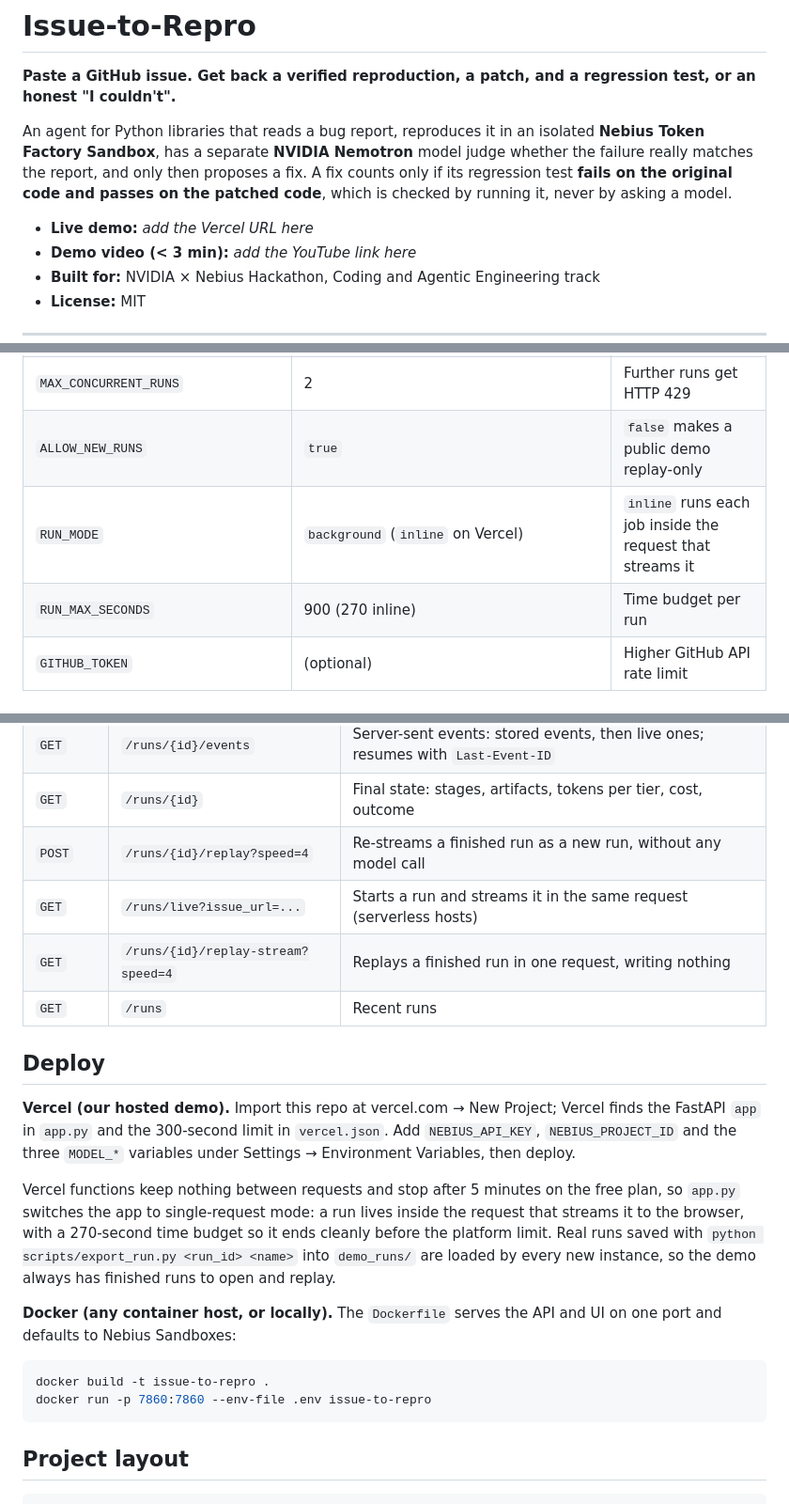
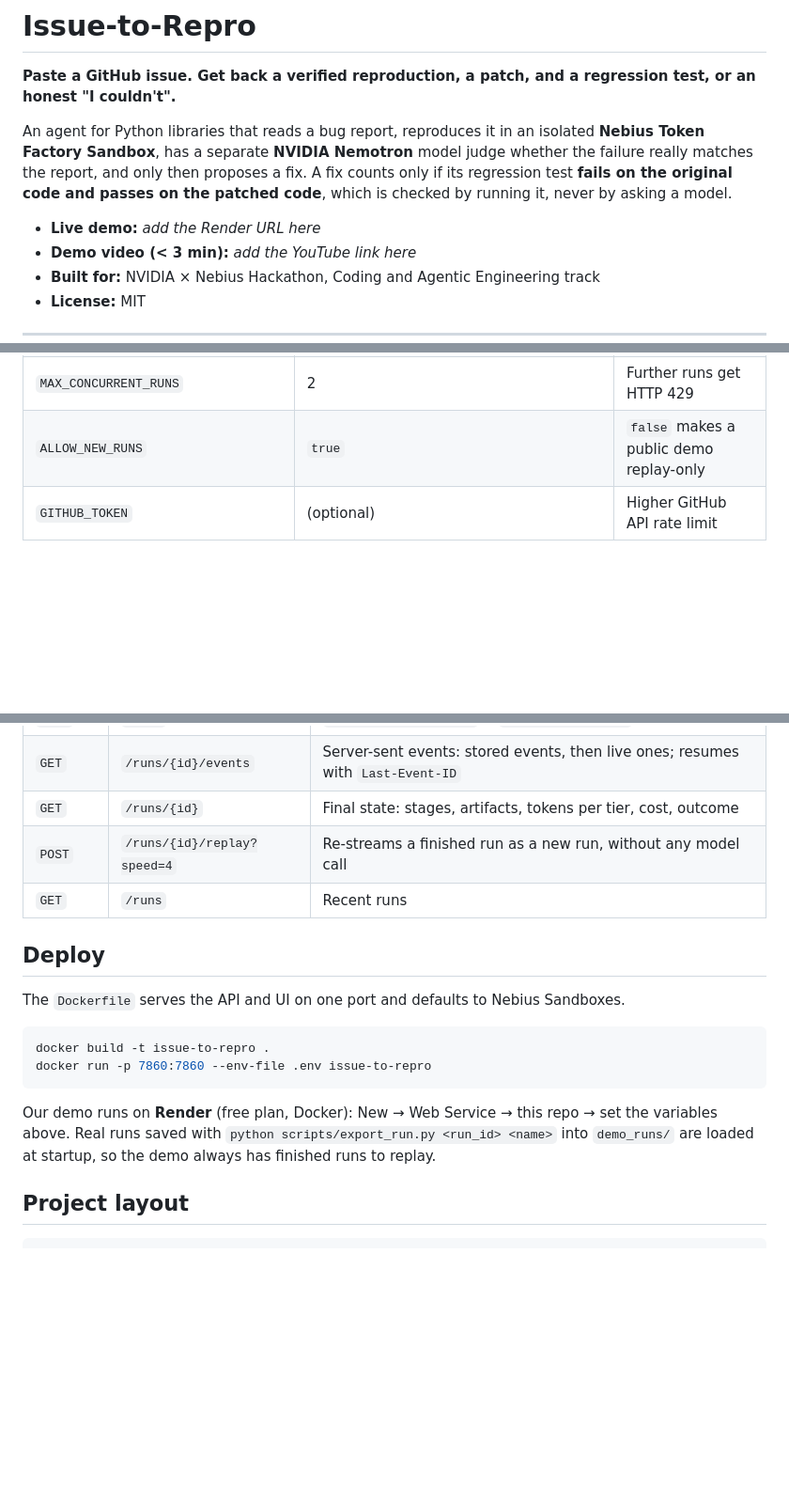
Before and after one commit to JaySPX05/issue_to_repro, a Markdown page: README.md, 3 parts joined by grey strips. Shown at 94% size. Drawn GitHub-style; blank space fills up the shorter version.

Commit message:
README: live demo URL

````diff
--- a/README.md
+++ b/README.md
@@ -8,7 +8,7 @@ really matches the report, and only then proposes a fix. A fix counts only if it
 **fails on the original code and passes on the patched code**, which is checked by running it, never
 by asking a model.
 
-- **Live demo:** _add the Vercel URL here_
+- **Live demo:** _add the Render URL here_
 - **Demo video (< 3 min):** _add the YouTube link here_
 - **Built for:** NVIDIA × Nebius Hackathon, Coding and Agentic Engineering track
 - **License:** MIT
@@ -147,8 +147,6 @@ Open the page, paste a GitHub issue URL (for example `https://github.com/pallets
 | `ITR_DB_PATH` | `data/itr.db` | SQLite file for runs and events |
 | `MAX_CONCURRENT_RUNS` | 2 | Further runs get HTTP 429 |
 | `ALLOW_NEW_RUNS` | `true` | `false` makes a public demo replay-only |
-| `RUN_MODE` | `background` (`inline` on Vercel) | `inline` runs each job inside the request that streams it |
-| `RUN_MAX_SECONDS` | 900 (270 inline) | Time budget per run |
 | `GITHUB_TOKEN` | (optional) | Higher GitHub API rate limit |
 
 ## API
@@ -159,29 +157,20 @@ Open the page, paste a GitHub issue URL (for example `https://github.com/pallets
 | `GET` | `/runs/{id}/events` | Server-sent events: stored events, then live ones; resumes with `Last-Event-ID` |
 | `GET` | `/runs/{id}` | Final state: stages, artifacts, tokens per tier, cost, outcome |
 | `POST` | `/runs/{id}/replay?speed=4` | Re-streams a finished run as a new run, without any model call |
-| `GET` | `/runs/live?issue_url=...` | Starts a run and streams it in the same request (serverless hosts) |
-| `GET` | `/runs/{id}/replay-stream?speed=4` | Replays a finished run in one request, writing nothing |
 | `GET` | `/runs` | Recent runs |
 
 ## Deploy
 
-**Vercel (our hosted demo).** Import this repo at vercel.com → New Project; Vercel finds the FastAPI
-`app` in `app.py` and the 300-second limit in `vercel.json`. Add `NEBIUS_API_KEY`, `NEBIUS_PROJECT_ID`
-and the three `MODEL_*` variables under Settings → Environment Variables, then deploy.
-
-Vercel functions keep nothing between requests and stop after 5 minutes on the free plan, so `app.py`
-switches the app to single-request mode: a run lives inside the request that streams it to the browser,
-with a 270-second time budget so it ends cleanly before the platform limit. Real runs saved with
-`python scripts/export_run.py <run_id> <name>` into `demo_runs/` are loaded by every new instance, so the
-demo always has finished runs to open and replay.
-
-**Docker (any container host, or locally).** The `Dockerfile` serves the API and UI on one port and
-defaults to Nebius Sandboxes:
+The `Dockerfile` serves the API and UI on one port and defaults to Nebius Sandboxes.
 
 ```bash
 docker build -t issue-to-repro .
 docker run -p 7860:7860 --env-file .env issue-to-repro
 ```
+
+Our demo runs on **Render** (free plan, Docker): New → Web Service → this repo → set the variables above.
+Real runs saved with `python scripts/export_run.py <run_id> <name>` into `demo_runs/` are loaded at startup,
+so the demo always has finished runs to replay.
 
 ## Project layout
 
````
